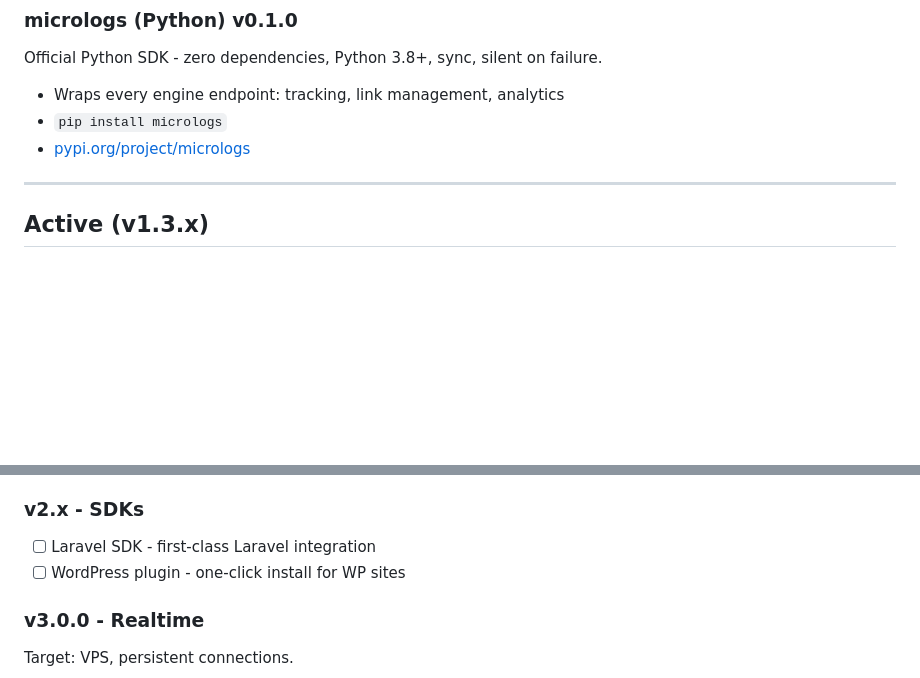
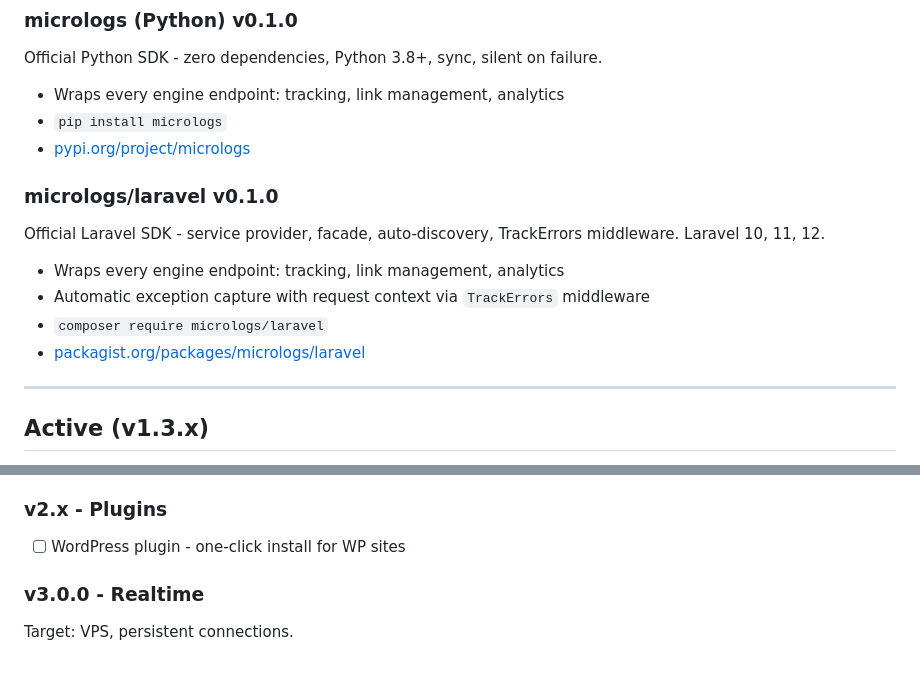
Before and after one commit to OmDongaonkar03/Micrologs, a Markdown page: ROADMAP.md, 2 parts joined by grey strips. Drawn GitHub-style; blank space fills up the shorter version.

```diff
--- a/ROADMAP.md
+++ b/ROADMAP.md
@@ -56,6 +56,13 @@ Official Python SDK - zero dependencies, Python 3.8+, sync, silent on failure.
 - `pip install micrologs`
 - [pypi.org/project/micrologs](https://pypi.org/project/micrologs/)
 
+### micrologs/laravel v0.1.0
+Official Laravel SDK - service provider, facade, auto-discovery, TrackErrors middleware. Laravel 10, 11, 12.
+- Wraps every engine endpoint: tracking, link management, analytics
+- Automatic exception capture with request context via `TrackErrors` middleware
+- `composer require micrologs/laravel`
+- [packagist.org/packages/micrologs/laravel](https://packagist.org/packages/micrologs/laravel)
+
 ---
 
 ## Active (v1.3.x)
@@ -77,8 +84,7 @@ Target: VPS, ~100k pageviews/day ceiling.
 - [ ] Worker process management and monitoring
 - [ ] Health endpoint extended with queue depth and worker status
 
-### v2.x - SDKs
-- [ ] Laravel SDK - first-class Laravel integration
+### v2.x - Plugins
 - [ ] WordPress plugin - one-click install for WP sites
 
 ### v3.0.0 - Realtime
```
Also changed, not shown: README.md (+0 -1 lines).
